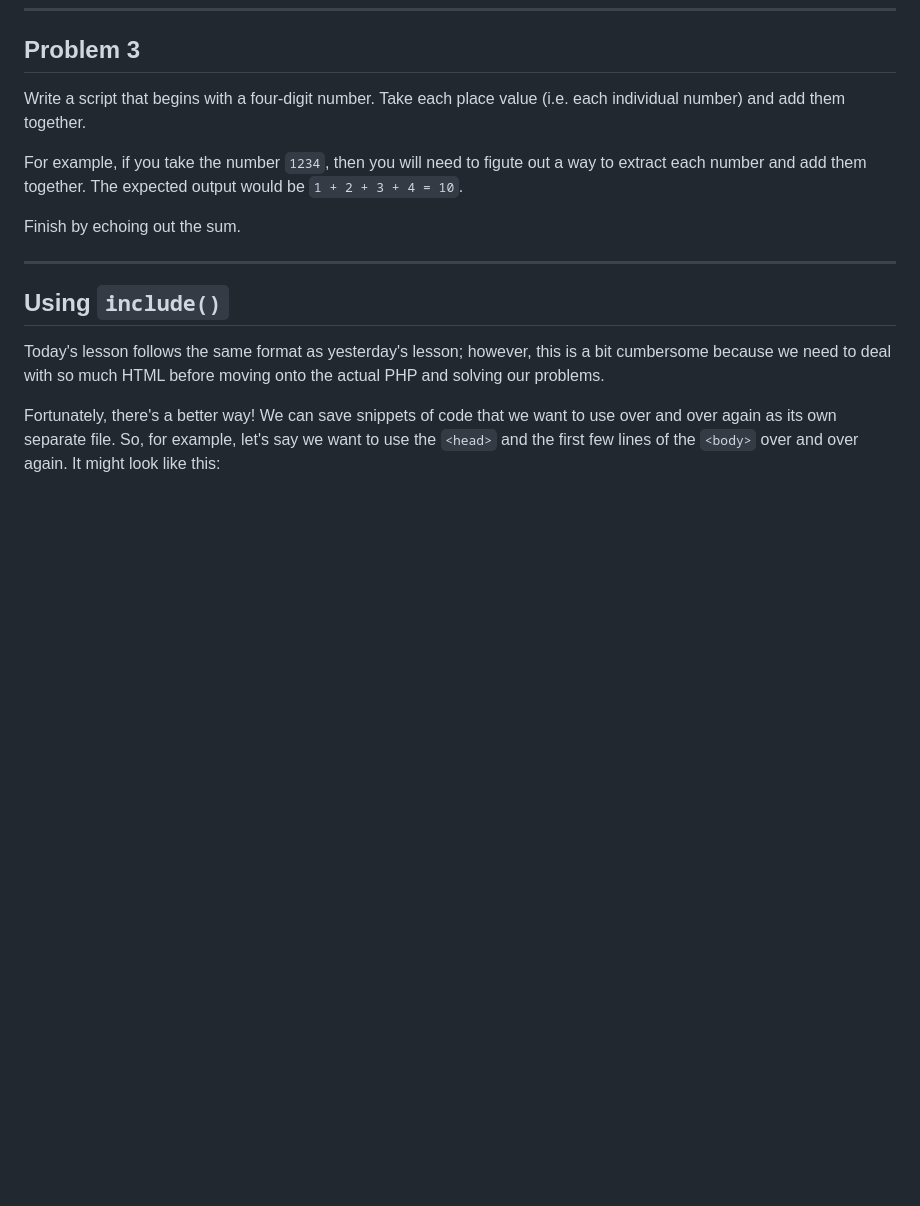
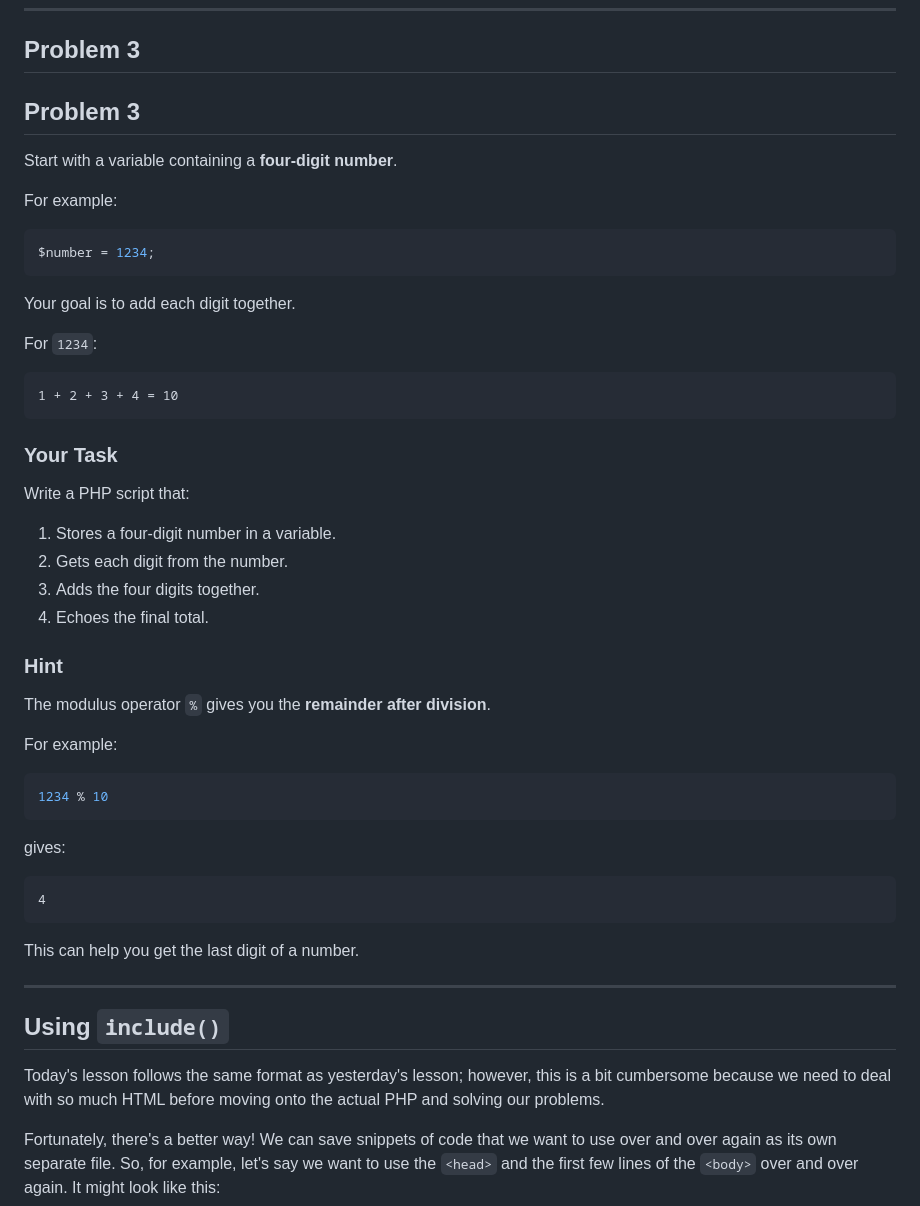
Before and after one commit to Rafat-Bin/DMIT2025-Student-Workbook, a Markdown page: module-1/03-php-basics-exercises/README.md, the part around the change. Rendered like a GitHub page; blank space fills up the shorter version.

Commit message:
Clarify Problem 3 for adding digits of a number
Updated Problem 3 to clarify the task of adding digits of a four-digit number and provided examples.

````diff
--- a/module-1/03-php-basics-exercises/README.md
+++ b/module-1/03-php-basics-exercises/README.md
@@ -80,11 +80,50 @@ Try to combine these to calculate `c`.
 
 ## Problem 3
 
-Write a script that begins with a four-digit number. Take each place value (i.e. each individual number) and add them together.
+## Problem 3
 
-For example, if you take the number `1234`, then you will need to figute out a way to extract each number and add them together. The expected output would be `1 + 2 + 3 + 4 = 10`.
+Start with a variable containing a **four-digit number**.
 
-Finish by echoing out the sum.
+For example:
+
+```php
+$number = 1234;
+```
+
+Your goal is to add each digit together.
+
+For `1234`:
+
+```text
+1 + 2 + 3 + 4 = 10
+```
+
+### Your Task
+
+Write a PHP script that:
+
+1. Stores a four-digit number in a variable.
+2. Gets each digit from the number.
+3. Adds the four digits together.
+4. Echoes the final total.
+
+### Hint
+
+The modulus operator `%` gives you the **remainder after division**.
+
+For example:
+
+```php
+1234 % 10
+```
+
+gives:
+
+```text
+4
+```
+
+This can help you get the last digit of a number.
 
 ---
 
````
